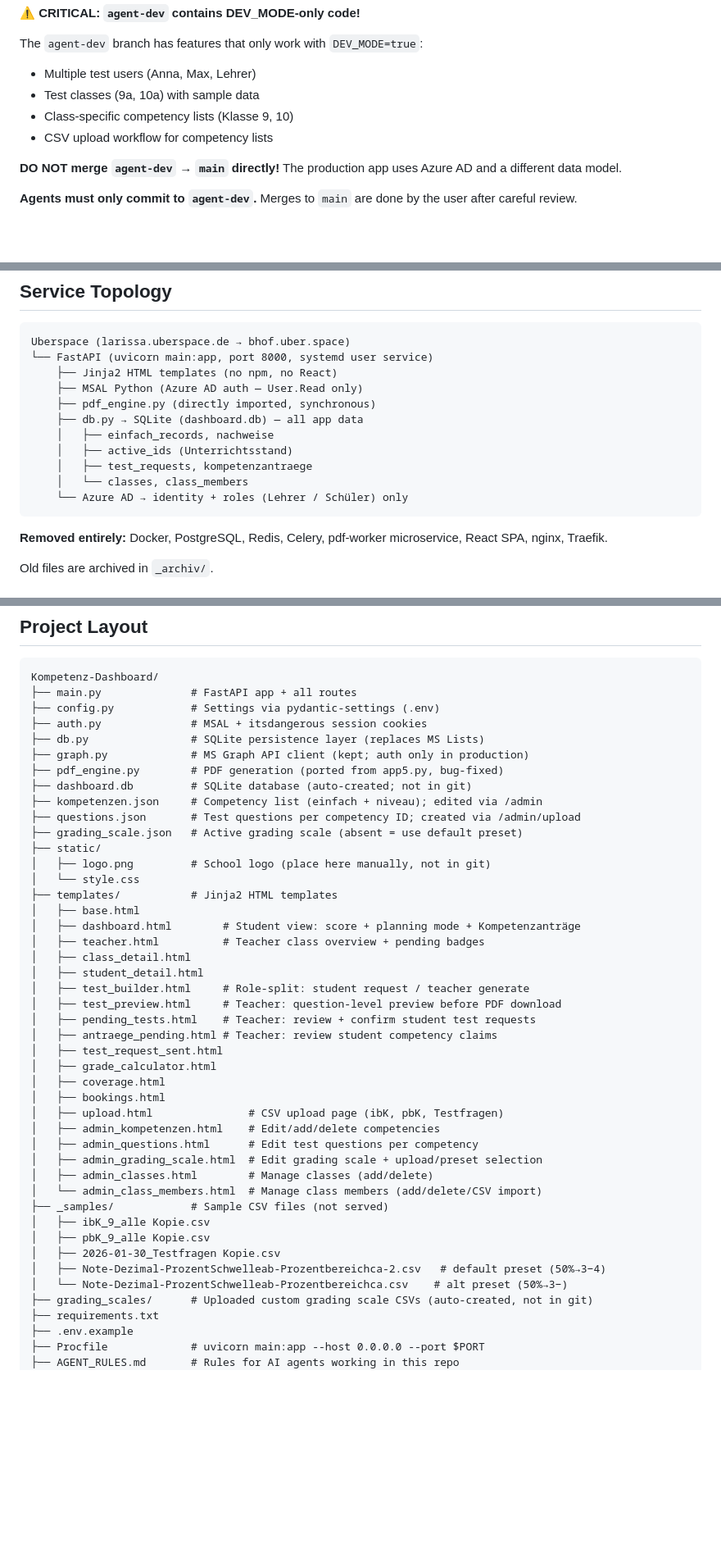
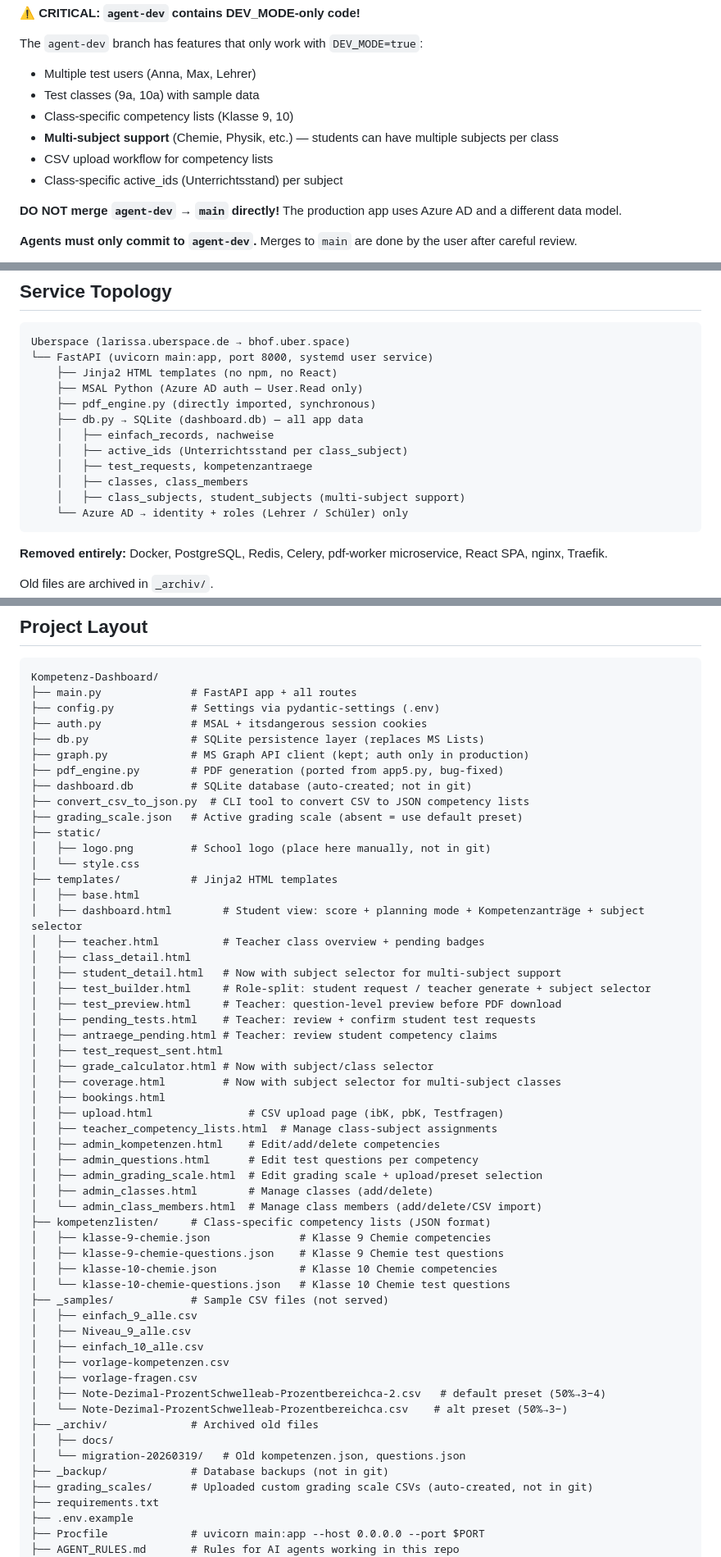
Before and after one commit to JoniBoi1990/Kompetenz-Dashboard, a Markdown page: CLAUDE.md, 3 parts joined by grey strips. Shown at 82% size. GitHub-like rendering; blank space fills up the shorter version.

Commit message:
agent: Update CLAUDE.md - document multi-subject support and new structure

````diff
--- a/CLAUDE.md
+++ b/CLAUDE.md
@@ -23,7 +23,9 @@ The `agent-dev` branch has features that only work with `DEV_MODE=true`:
 - Multiple test users (Anna, Max, Lehrer)
 - Test classes (9a, 10a) with sample data
 - Class-specific competency lists (Klasse 9, 10)
+- **Multi-subject support** (Chemie, Physik, etc.) — students can have multiple subjects per class
 - CSV upload workflow for competency lists
+- Class-specific active_ids (Unterrichtsstand) per subject
 
 **DO NOT merge `agent-dev` → `main` directly!** The production app uses Azure AD and a different data model.
 
@@ -41,9 +43,10 @@ Uberspace (larissa.uberspace.de → bhof.uber.space)
     ├── pdf_engine.py (directly imported, synchronous)
     ├── db.py → SQLite (dashboard.db) — all app data
     │   ├── einfach_records, nachweise
-    │   ├── active_ids (Unterrichtsstand)
+    │   ├── active_ids (Unterrichtsstand per class_subject)
     │   ├── test_requests, kompetenzantraege
-    │   └── classes, class_members
+    │   ├── classes, class_members
+    │   ├── class_subjects, student_subjects (multi-subject support)
     └── Azure AD → identity + roles (Lehrer / Schüler) only
 ```
 
@@ -81,38 +84,49 @@ Kompetenz-Dashboard/
 ├── graph.py             # MS Graph API client (kept; auth only in production)
 ├── pdf_engine.py        # PDF generation (ported from app5.py, bug-fixed)
 ├── dashboard.db         # SQLite database (auto-created; not in git)
-├── kompetenzen.json     # Competency list (einfach + niveau); edited via /admin
-├── questions.json       # Test questions per competency ID; created via /admin/upload
+├── convert_csv_to_json.py  # CLI tool to convert CSV to JSON competency lists
 ├── grading_scale.json   # Active grading scale (absent = use default preset)
 ├── static/
 │   ├── logo.png         # School logo (place here manually, not in git)
 │   └── style.css
 ├── templates/           # Jinja2 HTML templates
 │   ├── base.html
-│   ├── dashboard.html        # Student view: score + planning mode + Kompetenzanträge
+│   ├── dashboard.html        # Student view: score + planning mode + Kompetenzanträge + subject selector
 │   ├── teacher.html          # Teacher class overview + pending badges
 │   ├── class_detail.html
-│   ├── student_detail.html
-│   ├── test_builder.html     # Role-split: student request / teacher generate
+│   ├── student_detail.html   # Now with subject selector for multi-subject support
+│   ├── test_builder.html     # Role-split: student request / teacher generate + subject selector
 │   ├── test_preview.html     # Teacher: question-level preview before PDF download
 │   ├── pending_tests.html    # Teacher: review + confirm student test requests
 │   ├── antraege_pending.html # Teacher: review student competency claims
 │   ├── test_request_sent.html
-│   ├── grade_calculator.html
-│   ├── coverage.html
+│   ├── grade_calculator.html # Now with subject/class selector
+│   ├── coverage.html         # Now with subject selector for multi-subject classes
 │   ├── bookings.html
 │   ├── upload.html               # CSV upload page (ibK, pbK, Testfragen)
+│   ├── teacher_competency_lists.html  # Manage class-subject assignments
 │   ├── admin_kompetenzen.html    # Edit/add/delete competencies
 │   ├── admin_questions.html      # Edit test questions per competency
 │   ├── admin_grading_scale.html  # Edit grading scale + upload/preset selection
 │   ├── admin_classes.html        # Manage classes (add/delete)
 │   └── admin_class_members.html  # Manage class members (add/delete/CSV import)
+├── kompetenzlisten/     # Class-specific competency lists (JSON format)
+│   ├── klasse-9-chemie.json              # Klasse 9 Chemie competencies
+│   ├── klasse-9-chemie-questions.json    # Klasse 9 Chemie test questions
+│   ├── klasse-10-chemie.json             # Klasse 10 Chemie competencies
+│   └── klasse-10-chemie-questions.json   # Klasse 10 Chemie test questions
 ├── _samples/            # Sample CSV files (not served)
-│   ├── ibK_9_alle Kopie.csv
-│   ├── pbK_9_alle Kopie.csv
-│   ├── 2026-01-30_Testfragen Kopie.csv
+│   ├── einfach_9_alle.csv
+│   ├── Niveau_9_alle.csv
+│   ├── einfach_10_alle.csv
+│   ├── vorlage-kompetenzen.csv
+│   ├── vorlage-fragen.csv
 │   ├── Note-Dezimal-ProzentSchwelleab-Prozentbereichca-2.csv   # default preset (50%→3−4)
 │   └── Note-Dezimal-ProzentSchwelleab-Prozentbereichca.csv    # alt preset (50%→3−)
+├── _archiv/             # Archived old files
+│   ├── docs/
+│   └── migration-20260319/   # Old kompetenzen.json, questions.json
+├── _backup/             # Database backups (not in git)
 ├── grading_scales/      # Uploaded custom grading scale CSVs (auto-created, not in git)
 ├── requirements.txt
 ├── .env.example
````
